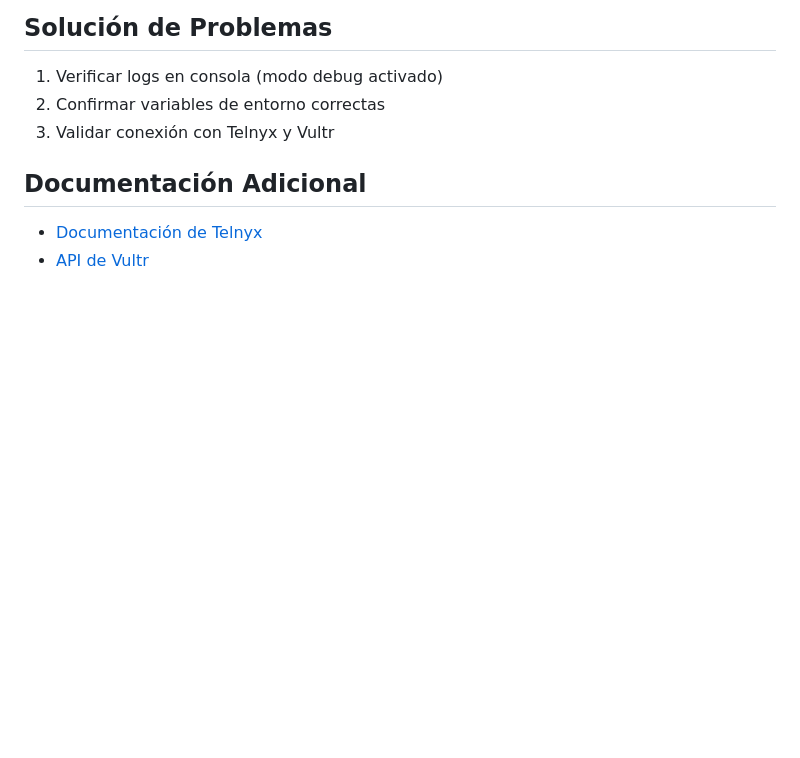
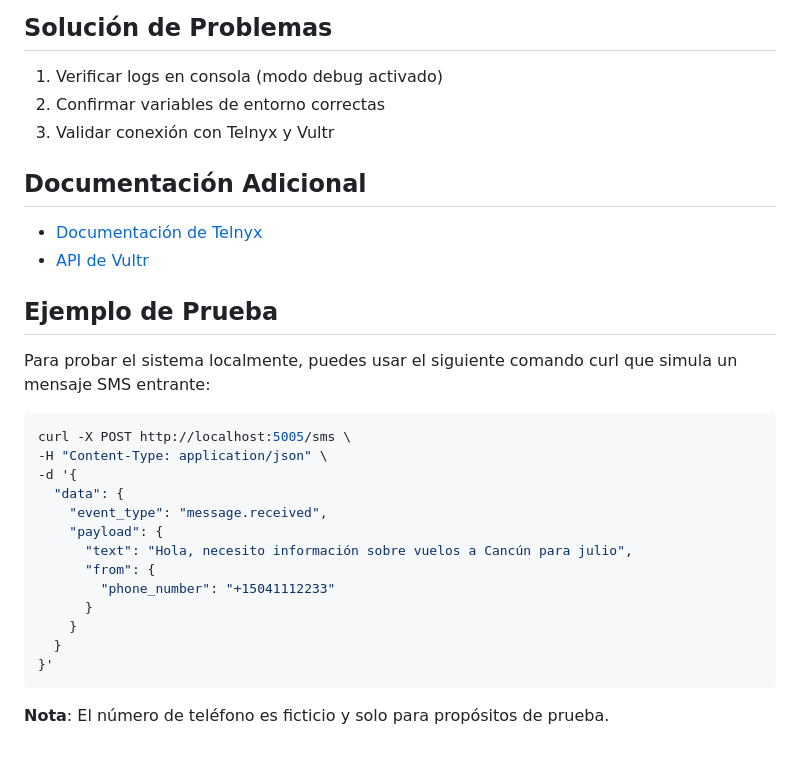
Before and after one commit to araizaeduardo/sms_ai_telnyx_vultr_v2, a Markdown page: README.md, the part around the change. Rendered like a GitHub page; blank space fills up the shorter version.

Commit message:
Updated README curl test

````diff
--- a/README.md
+++ b/README.md
@@ -166,3 +166,25 @@ Accede al dashboard en `http://localhost:8000` para:
 
 - [Documentación de Telnyx](https://developers.telnyx.com/)
 - [API de Vultr](https://www.vultr.com/api/)
+
+## Ejemplo de Prueba
+
+Para probar el sistema localmente, puedes usar el siguiente comando curl que simula un mensaje SMS entrante:
+
+```bash
+curl -X POST http://localhost:5005/sms \
+-H "Content-Type: application/json" \
+-d '{
+  "data": {
+    "event_type": "message.received",
+    "payload": {
+      "text": "Hola, necesito información sobre vuelos a Cancún para julio",
+      "from": {
+        "phone_number": "+15041112233"
+      }
+    }
+  }
+}'
+```
+
+**Nota**: El número de teléfono es ficticio y solo para propósitos de prueba.
````
